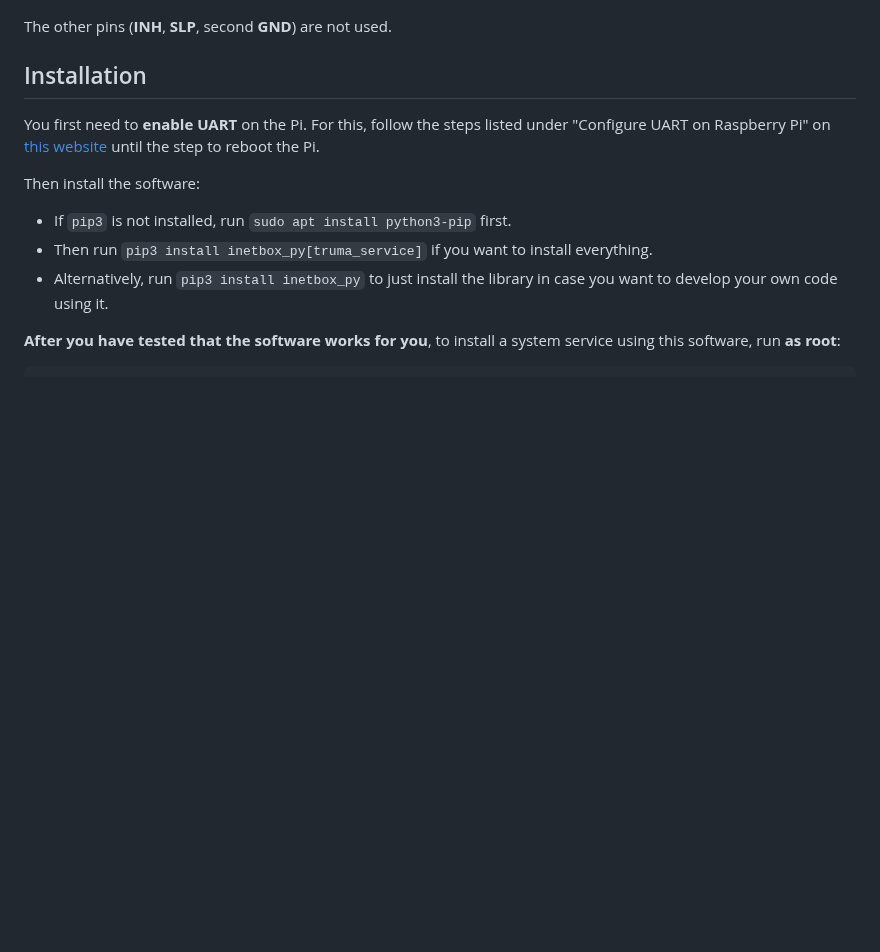
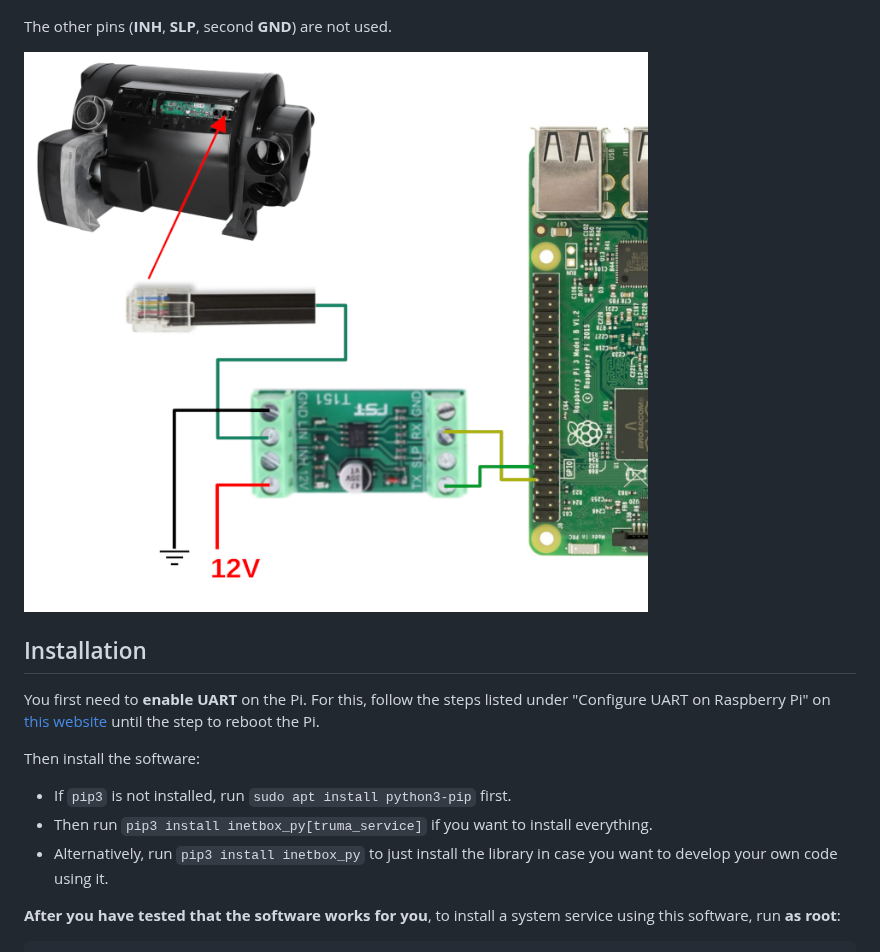
Before and after one commit to danielfett/inetbox.py, a Markdown page: README.md, the part around the change. Rendered like a GitHub page; pictures changed too: docs/connections.png (added); blank space fills up the shorter version.

Commit message:
Add picture showing connections

```diff
--- a/README.md
+++ b/README.md
@@ -29,6 +29,9 @@ You need a [LIN to UART Transceiver](https://amzn.to/3E1qITr) (Affiliate Link!)
 ![LIN Pin](./docs/pinout.jpg)
 
 The other pins (**INH**, **SLP**, second **GND**) are not used.
+
+
+![Connections](./docs/connections.png)
 
 ## Installation
 
```
